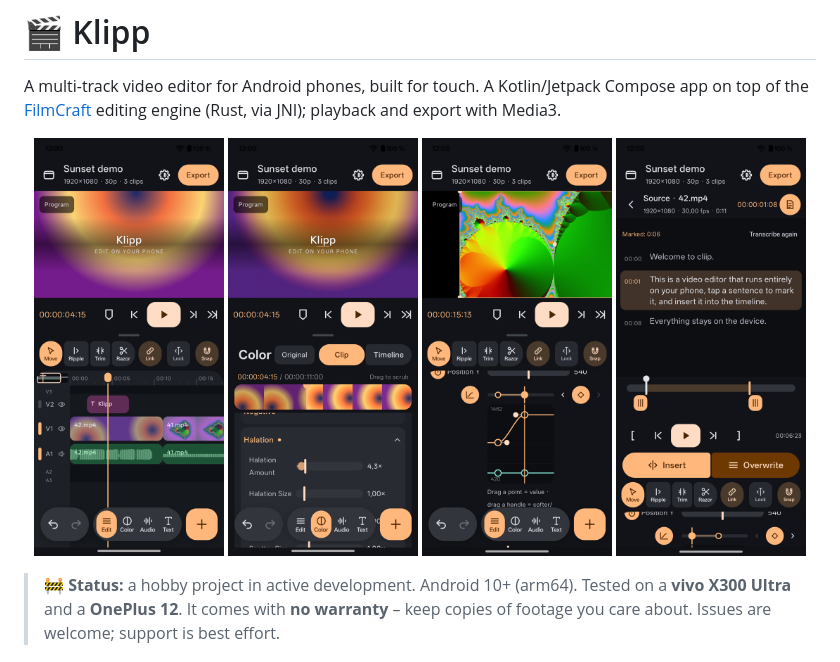
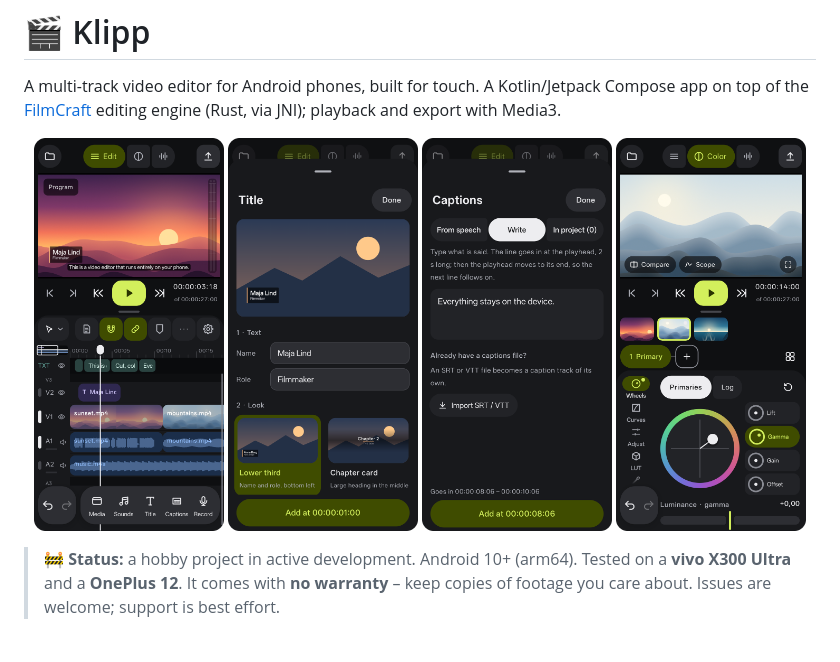
Before and after one commit to Flabbjaxaren/klipp, a Markdown page: README.md, the part around the change. GitHub-like rendering; pictures changed too: docs/screenshots/captions.png (added), docs/screenshots/color.png, docs/screenshots/edit.png.

Commit message:
README: new screenshots of the 0.20 design – the edit page, Add › Title, Add › Captions and Color
Taken on a phone in a demo project of our own (generated landscapes, synthetic speech and music). Status bar and
gesture bar cropped, corners rounded. The keyframe graph and source-monitor shots of the old layout are removed.

Co-Authored-By: Claude Opus 5.5 <noreply@anthropic.com>
Claude-Session: https://claude.ai/code/session_015JZEs6gF4NWxg4j39JnNkN

```diff
--- a/README.md
+++ b/README.md
@@ -4,10 +4,10 @@ A multi-track video editor for Android phones, built for touch. A Kotlin/Jetpack
 [FilmCraft](https://github.com/storytold/filmcraft) editing engine (Rust, via JNI); playback and export with Media3.
 
 <p align="center">
-  <img src="docs/screenshots/edit.png" width="24%" alt="Timeline with video, title and audio tracks">
-  <img src="docs/screenshots/color.png" width="24%" alt="Color page with the film simulation">
-  <img src="docs/screenshots/graph.png" width="24%" alt="Keyframe value graph with bezier handles">
-  <img src="docs/screenshots/text.png" width="24%" alt="Picking sentences from a transcript in the source monitor">
+  <img src="docs/screenshots/edit.png" width="24%" alt="The edit page: a title, captions, video and two audio tracks on the timeline">
+  <img src="docs/screenshots/title.png" width="24%" alt="Add › Title: a preview, then the text, then the look">
+  <img src="docs/screenshots/captions.png" width="24%" alt="Add › Captions: write a line and it goes in at the playhead">
+  <img src="docs/screenshots/color.png" width="24%" alt="The color page: color wheels with the clips of the timeline above">
 </p>
 
 > 🚧 **Status:** a hobby project in active development. Android 10+ (arm64). Tested on a **vivo X300 Ultra** and a
```
